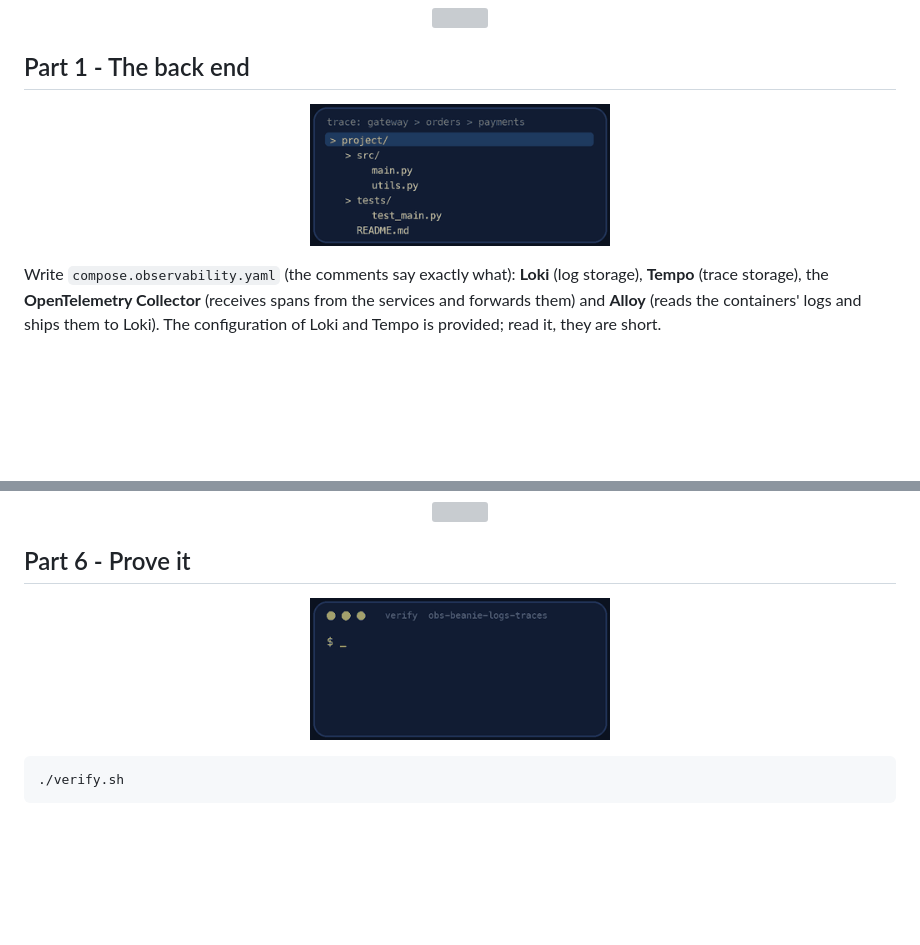
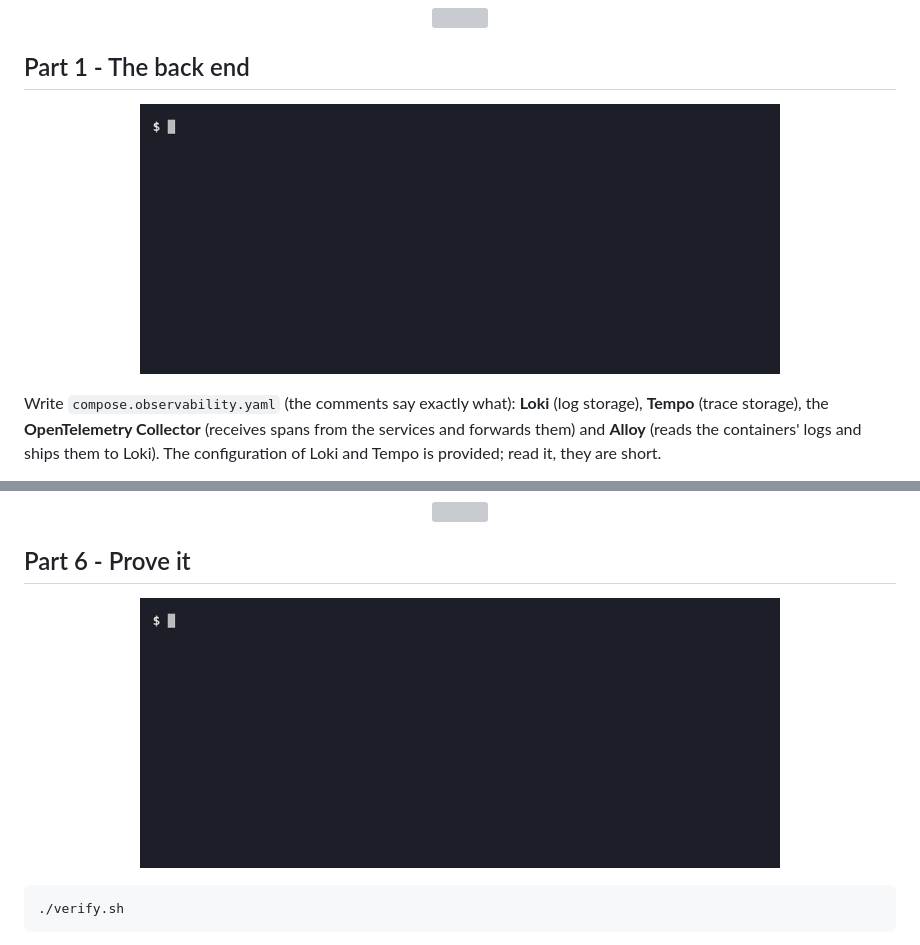
Before and after one commit to professordiogodev/devops-lab-obs-beanie-logs-traces, a Markdown page: README.md, 2 parts joined by grey strips. Drawn GitHub-style; pictures changed too: assets/gifs/recon.gif, assets/gifs/verify.gif; blank space fills up the shorter version; grey boxes are pictures that could not be loaded.

Commit message:
Lab: obs-beanie-logs-traces

````diff
--- a/README.md
+++ b/README.md
@@ -65,7 +65,7 @@ Each line is a JSON object with `ts`, `level`, `service`, `msg`, `trace_id` and
 
 ## Part 1 - The back end
 
-<p align="center"><img src="assets/gifs/recon.gif" width="300" alt="Animation: trace: gateway &gt; orders &gt; payments"></p>
+<p align="center"><img src="assets/gifs/recon.gif" width="640" alt="Terminal recording: placing an order and reading the JSON log lines of the gateway, orders and payments services"></p>
 
 Write `compose.observability.yaml` (the comments say exactly what): **Loki** (log storage), **Tempo** (trace storage), the **OpenTelemetry Collector** (receives spans from the services and forwards them) and **Alloy** (reads the containers' logs and ships them to Loki). The configuration of Loki and Tempo is provided; read it, they are short.
 
@@ -147,7 +147,7 @@ Do the 3 a.m. investigation with only Grafana: find the slow trace by duration (
 
 ## Part 6 - Prove it
 
-<p align="center"><img src="assets/gifs/verify.gif" width="300" alt="A terminal running the lab&#x27;s verify script and printing PASS lines, ending with ALL CHECKS PASSED"></p>
+<p align="center"><img src="assets/gifs/verify.gif" width="640" alt="Terminal recording: verify.sh ending with ALL CHECKS PASSED 19 of 19"></p>
 
 ```bash
 ./verify.sh
````
Also changed, not shown: other parts of README.md (+1 -1 lines), assets/custom/recon.gif (added), assets/custom/teardown.gif (added), assets/custom/verify.gif (added), assets/gifs/teardown.gif.
